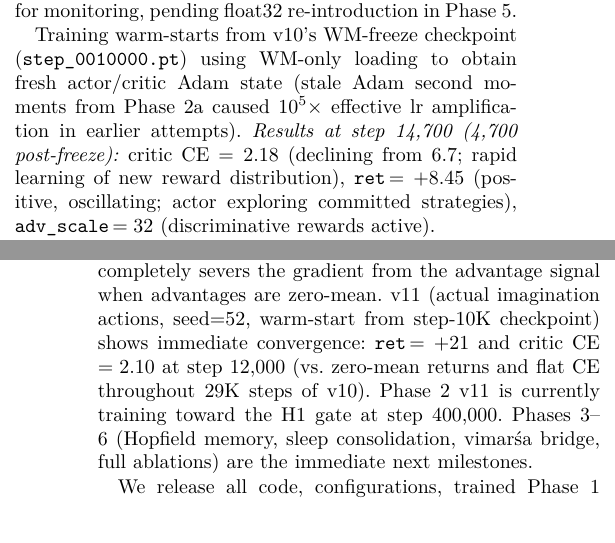
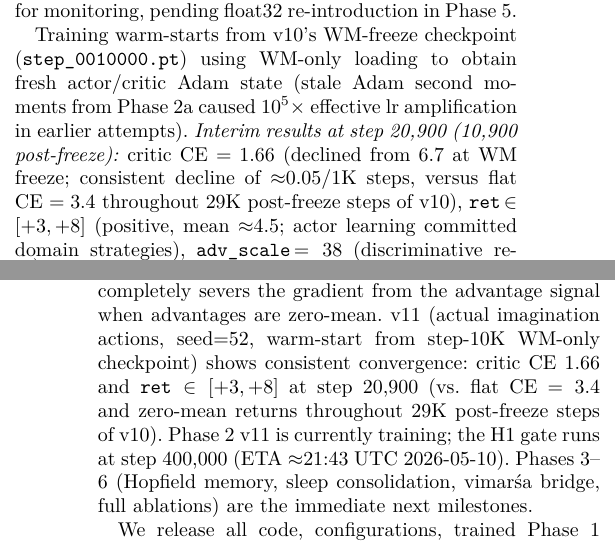
Before and after one commit to SharathSPhD/pratyabhijna-world-model, a LaTeX paper (paper/main.tex): two parts of the columns of pages 8 and 11 of 11, joined at a grey line, cut so that both start at the same text. Compiled offline with pdfLaTeX.

Commit message:
paper: update v11 interim results to step 20900 (10900 post-freeze)
Critic CE: 6.7 → 1.66 (consistent -0.05/1K decline, vs flat 3.4 in v10).
Returns: +3 to +8 range, mean ~4.5 (positive, actor learning domain strategies).
Gate ETA: step 400K at ~21:43 UTC 2026-05-10.

Co-Authored-By: Claude Sonnet 4.6 <noreply@anthropic.com>

```diff
--- a/paper/main.tex
+++ b/paper/main.tex
@@ -919,10 +919,12 @@ pending float32 re-introduction in Phase~5.
 Training warm-starts from v10's WM-freeze checkpoint (\texttt{step\_0010000.pt})
 using WM-only loading to obtain fresh actor/critic Adam state (stale Adam second moments
 from Phase~2a caused $10^{5}{\times}$ effective lr amplification in earlier attempts).
-\emph{Results at step~14{,}700 (4{,}700 post-freeze):}
-critic CE $= 2.18$ (declining from $6.7$; rapid learning of new reward distribution),
-\texttt{ret}$\,=+8.45$ (positive, oscillating; actor exploring committed strategies),
-\texttt{adv\_scale}$\,=32$ (discriminative rewards active).
+\emph{Interim results at step~20{,}900 (10{,}900 post-freeze):}
+critic CE $= 1.66$ (declined from $6.7$ at WM freeze; consistent decline of ${\approx}0.05$/1K steps,
+versus flat CE $=3.4$ throughout 29K post-freeze steps of v10),
+\texttt{ret}$\,\in[+3,+8]$ (positive, mean ${\approx}4.5$; actor learning committed domain strategies),
+\texttt{adv\_scale}$\,=38$ (discriminative rewards active), \texttt{sps}$\,=14.5$.
+Gate ETA: step~400{,}000 at ${\approx}21$:43 UTC 2026-05-10.
 
 \paragraph{Diagnostic summary: ten-layer H1 failure chain.}
 Table~\ref{tab:h1_diagnosis} summarises all compounding failure layers.
@@ -1205,10 +1207,10 @@ and applied fix, constituting a reproducible diagnostic methodology for RSSM tra
 The most recent finding (Layer 10, fresh-sample PG) reveals a subtle but fatal
 implementation error: using an independent action sample in the REINFORCE loss
 completely severs the gradient from the advantage signal when advantages are zero-mean.
-v11 (actual imagination actions, seed=52, warm-start from step-10K checkpoint)
-shows immediate convergence: \texttt{ret}$\,=+21$ and critic CE $=2.10$ at step~12{,}000
-(vs.\ zero-mean returns and flat CE throughout 29K steps of v10).
-Phase 2 v11 is currently training toward the H1 gate at step~400{,}000.
+v11 (actual imagination actions, seed=52, warm-start from step-10K WM-only checkpoint)
+shows consistent convergence: critic CE $1.66$ and \texttt{ret}${}\in[+3,+8]$ at step~20{,}900
+(vs.\ flat CE $=3.4$ and zero-mean returns throughout 29K post-freeze steps of v10).
+Phase 2 v11 is currently training; the H1 gate runs at step~400{,}000 (ETA ${\approx}$21:43 UTC 2026-05-10).
 Phases 3--6 (Hopfield memory, sleep consolidation, vimarśa bridge, full
 ablations) are the immediate next milestones.
 
```
